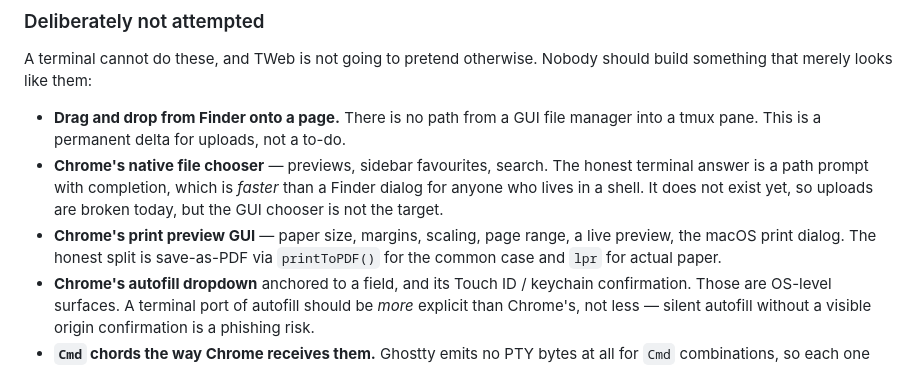
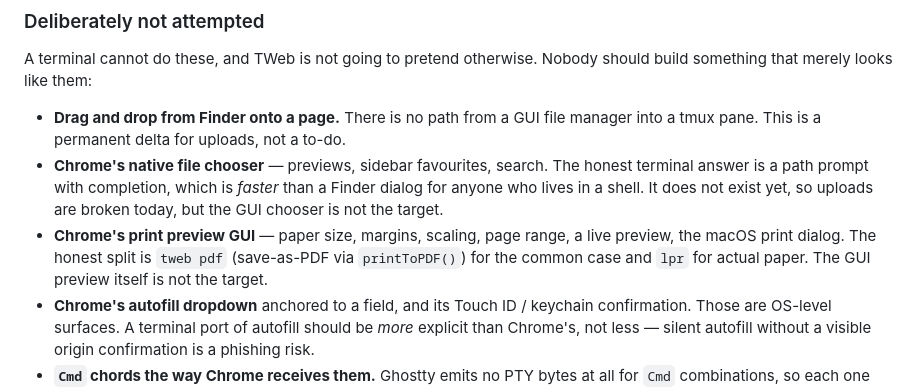
Before and after one commit to keyolk/tweb, a Markdown page: README.md, the part around one of its changes. Drawn GitHub-style.

```diff
--- a/README.md
+++ b/README.md
@@ -656,8 +691,8 @@ that merely looks like them:
   is a path prompt with completion, which is *faster* than a Finder dialog for anyone who lives in a
   shell. It does not exist yet, so uploads are broken today, but the GUI chooser is not the target.
 - **Chrome's print preview GUI** — paper size, margins, scaling, page range, a live preview, the macOS
-  print dialog. The honest split is save-as-PDF via `printToPDF()` for the common case and `lpr` for
-  actual paper.
+  print dialog. The honest split is `tweb pdf` (save-as-PDF via `printToPDF()`) for the common case and
+  `lpr` for actual paper. The GUI preview itself is not the target.
 - **Chrome's autofill dropdown** anchored to a field, and its Touch ID / keychain confirmation. Those
   are OS-level surfaces. A terminal port of autofill should be *more* explicit than Chrome's, not
   less — silent autofill without a visible origin confirmation is a phishing risk.
```
Also changed, not shown: other parts of README.md (+37 -2 lines), DESIGN.md (+6 -2 lines).
